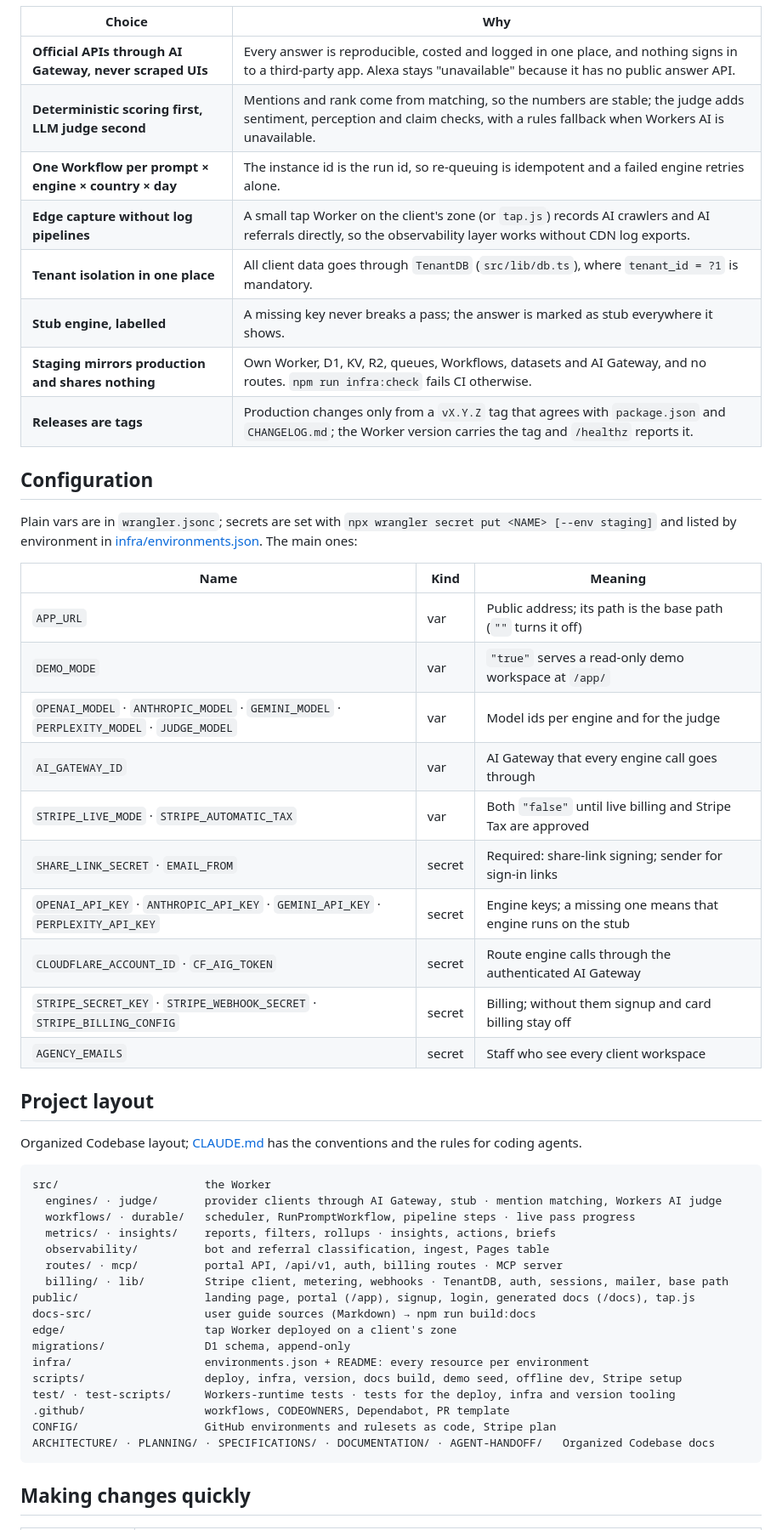
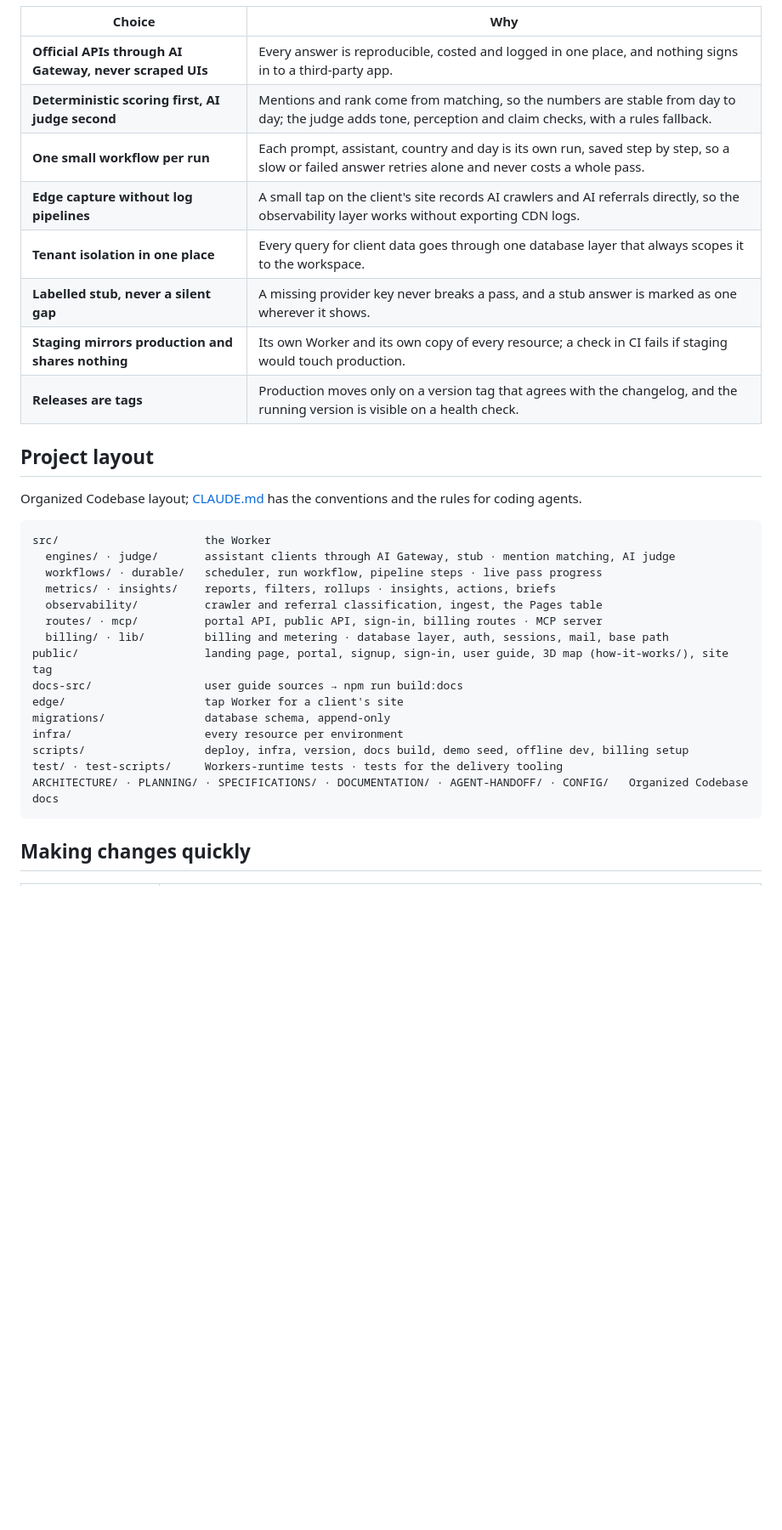
Before and after one commit to Organized-AI/geo-observability, a Markdown page: README.md, the part around one of its changes. Shown at 85% size. GitHub-like rendering; blank space fills up the shorter version.

````diff
--- a/README.md
+++ b/README.md
@@ -107,31 +110,14 @@ Metric definitions and the full data model are in [ARCHITECTURE/overview.md](ARC
 
 | Choice | Why |
 |---|---|
-| **Official APIs through AI Gateway, never scraped UIs** | Every answer is reproducible, costed and logged in one place, and nothing signs in to a third-party app. Alexa stays "unavailable" because it has no public answer API. |
-| **Deterministic scoring first, LLM judge second** | Mentions and rank come from matching, so the numbers are stable; the judge adds sentiment, perception and claim checks, with a rules fallback when Workers AI is unavailable. |
-| **One Workflow per prompt × engine × country × day** | The instance id is the run id, so re-queuing is idempotent and a failed engine retries alone. |
-| **Edge capture without log pipelines** | A small tap Worker on the client's zone (or `tap.js`) records AI crawlers and AI referrals directly, so the observability layer works without CDN log exports. |
-| **Tenant isolation in one place** | All client data goes through `TenantDB` (`src/lib/db.ts`), where `tenant_id = ?1` is mandatory. |
-| **Stub engine, labelled** | A missing key never breaks a pass; the answer is marked as stub everywhere it shows. |
-| **Staging mirrors production and shares nothing** | Own Worker, D1, KV, R2, queues, Workflows, datasets and AI Gateway, and no routes. `npm run infra:check` fails CI otherwise. |
-| **Releases are tags** | Production changes only from a `vX.Y.Z` tag that agrees with `package.json` and `CHANGELOG.md`; the Worker version carries the tag and `/healthz` reports it. |
-
-## Configuration
-
-Plain vars are in `wrangler.jsonc`; secrets are set with `npx wrangler secret put <NAME> [--env staging]` and listed by environment in [infra/environments.json](infra/environments.json). The main ones:
-
-| Name | Kind | Meaning |
-|---|---|---|
-| `APP_URL` | var | Public address; its path is the base path (`""` turns it off) |
-| `DEMO_MODE` | var | `"true"` serves a read-only demo workspace at `/app/` |
-| `OPENAI_MODEL` · `ANTHROPIC_MODEL` · `GEMINI_MODEL` · `PERPLEXITY_MODEL` · `JUDGE_MODEL` | var | Model ids per engine and for the judge |
-| `AI_GATEWAY_ID` | var | AI Gateway that every engine call goes through |
-| `STRIPE_LIVE_MODE` · `STRIPE_AUTOMATIC_TAX` | var | Both `"false"` until live billing and Stripe Tax are approved |
-| `SHARE_LINK_SECRET` · `EMAIL_FROM` | secret | Required: share-link signing; sender for sign-in links |
-| `OPENAI_API_KEY` · `ANTHROPIC_API_KEY` · `GEMINI_API_KEY` · `PERPLEXITY_API_KEY` | secret | Engine keys; a missing one means that engine runs on the stub |
-| `CLOUDFLARE_ACCOUNT_ID` · `CF_AIG_TOKEN` | secret | Route engine calls through the authenticated AI Gateway |
-| `STRIPE_SECRET_KEY` · `STRIPE_WEBHOOK_SECRET` · `STRIPE_BILLING_CONFIG` | secret | Billing; without them signup and card billing stay off |
-| `AGENCY_EMAILS` | secret | Staff who see every client workspace |
+| **Official APIs through AI Gateway, never scraped UIs** | Every answer is reproducible, costed and logged in one place, and nothing signs in to a third-party app. |
+| **Deterministic scoring first, AI judge second** | Mentions and rank come from matching, so the numbers are stable from day to day; the judge adds tone, perception and claim checks, with a rules fallback. |
+| **One small workflow per run** | Each prompt, assistant, country and day is its own run, saved step by step, so a slow or failed answer retries alone and never costs a whole pass. |
+| **Edge capture without log pipelines** | A small tap on the client's site records AI crawlers and AI referrals directly, so the observability layer works without exporting CDN logs. |
+| **Tenant isolation in one place** | Every query for client data goes through one database layer that always scopes it to the workspace. |
+| **Labelled stub, never a silent gap** | A missing provider key never breaks a pass, and a stub answer is marked as one wherever it shows. |
+| **Staging mirrors production and shares nothing** | Its own Worker and its own copy of every resource; a check in CI fails if staging would touch production. |
+| **Releases are tags** | Production moves only on a version tag that agrees with the changelog, and the running version is visible on a health check. |
 
 ## Project layout
 
@@ -139,22 +125,20 @@ Organized Codebase layout; [CLAUDE.md](CLAUDE.md) has the conventions and the ru
 
 ```
 src/                      the Worker
-  engines/ · judge/       provider clients through AI Gateway, stub · mention matching, Workers AI judge
-  workflows/ · durable/   scheduler, RunPromptWorkflow, pipeline steps · live pass progress
+  engines/ · judge/       assistant clients through AI Gateway, stub · mention matching, AI judge
+  workflows/ · durable/   scheduler, run workflow, pipeline steps · live pass progress
   metrics/ · insights/    reports, filters, rollups · insights, actions, briefs
-  observability/          bot and referral classification, ingest, Pages table
-  routes/ · mcp/          portal API, /api/v1, auth, billing routes · MCP server
-  billing/ · lib/         Stripe client, metering, webhooks · TenantDB, auth, sessions, mailer, base path
-public/                   landing page, portal (/app), signup, login, generated docs (/docs), tap.js
-docs-src/                 user guide sources (Markdown) → npm run build:docs
-edge/                     tap Worker deployed on a client's zone
-migrations/               D1 schema, append-only
-infra/                    environments.json + README: every resource per environment
-scripts/                  deploy, infra, version, docs build, demo seed, offline dev, Stripe setup
-test/ · test-scripts/     Workers-runtime tests · tests for the deploy, infra and version tooling
-.github/                  workflows, CODEOWNERS, Dependabot, PR template
-CONFIG/                   GitHub environments and rulesets as code, Stripe plan
-ARCHITECTURE/ · PLANNING/ · SPECIFICATIONS/ · DOCUMENTATION/ · AGENT-HANDOFF/   Organized Codebase docs
+  observability/          crawler and referral classification, ingest, the Pages table
+  routes/ · mcp/          portal API, public API, sign-in, billing routes · MCP server
+  billing/ · lib/         billing and metering · database layer, auth, sessions, mail, base path
+public/                   landing page, portal, signup, sign-in, user guide, 3D map (how-it-works/), site tag
+docs-src/                 user guide sources → npm run build:docs
+edge/                     tap Worker for a client's site
+migrations/               database schema, append-only
+infra/                    every resource per environment
+scripts/                  deploy, infra, version, docs build, demo seed, offline dev, billing setup
+test/ · test-scripts/     Workers-runtime tests · tests for the delivery tooling
+ARCHITECTURE/ · PLANNING/ · SPECIFICATIONS/ · DOCUMENTATION/ · AGENT-HANDOFF/ · CONFIG/   Organized Codebase docs
 ```
 
 ## Making changes quickly
````
Also changed, not shown: other parts of README.md (+92 -91 lines), CHANGELOG.md (+5 -0 lines), ARCHITECTURE/assets/how-it-works-3d.gif (added), 5 other files.
